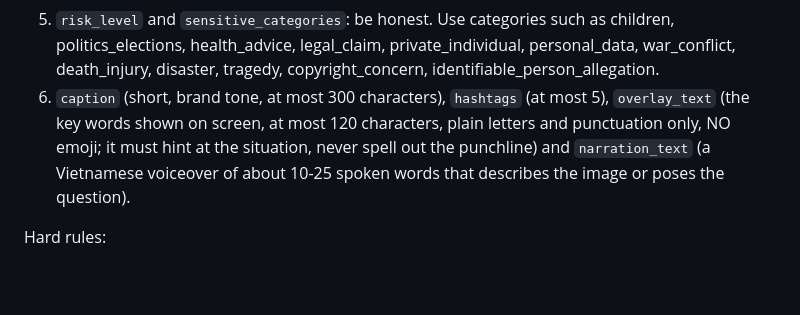
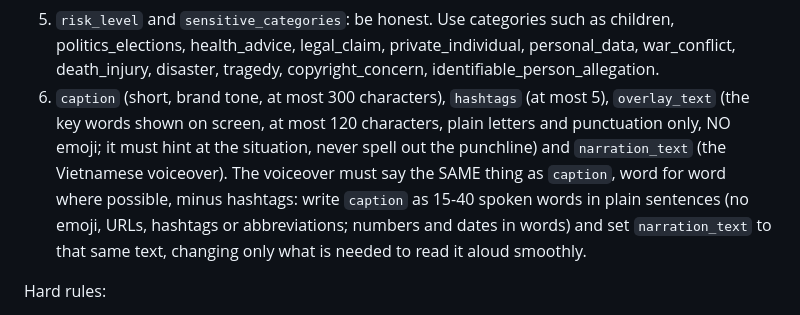
Before and after one commit to dieuvu0584/duoi-hinh, a Markdown page: prompts/analyze_topic.md, the part around the change. Rendered like a GitHub page; blank space fills up the shorter version.

Commit message:
Voiceover repeats the caption (minus hashtags)
Co-Authored-By: Claude Sonnet 5.5 <noreply@anthropic.com>

```diff
--- a/prompts/analyze_topic.md
+++ b/prompts/analyze_topic.md
@@ -18,7 +18,7 @@ Decide:
 3. `clue_mapping`: every visual clue the picture must contain, with the part of the answer or message it stands for and how (`operation`). Fewer, clearer clues are better; at most 4. A rebus needs every syllable of the answer covered.
 4. `ambiguity_risks`: other plausible readings. If the concept is not reasonably inferable, unsafe, or the brief is insufficient, set `decision` to `hold_for_human` or `reject` and explain in `reasons`; do not force a weak concept. Otherwise `proceed` with empty `reasons`.
 5. `risk_level` and `sensitive_categories`: be honest. Use categories such as children, politics_elections, health_advice, legal_claim, private_individual, personal_data, war_conflict, death_injury, disaster, tragedy, copyright_concern, identifiable_person_allegation.
-6. `caption` (short, brand tone, at most 300 characters), `hashtags` (at most 5), `overlay_text` (the key words shown on screen, at most 120 characters, plain letters and punctuation only, NO emoji; it must hint at the situation, never spell out the punchline) and `narration_text` (a Vietnamese voiceover of about 10-25 spoken words that describes the image or poses the question).
+6. `caption` (short, brand tone, at most 300 characters), `hashtags` (at most 5), `overlay_text` (the key words shown on screen, at most 120 characters, plain letters and punctuation only, NO emoji; it must hint at the situation, never spell out the punchline) and `narration_text` (the Vietnamese voiceover). The voiceover must say the SAME thing as `caption`, word for word where possible, minus hashtags: write `caption` as 15-40 spoken words in plain sentences (no emoji, URLs, hashtags or abbreviations; numbers and dates in words) and set `narration_text` to that same text, changing only what is needed to read it aloud smoothly.
 
 Hard rules:
 - For rebus, the answer must NOT appear in `caption`, `hashtags`, `overlay_text` or `narration_text`, not even without tone marks. You may state neutral facts such as how many words it has. Ask the viewer to guess.
```
Also changed, not shown: docs/video-pipeline.md (+1 -1 lines).
